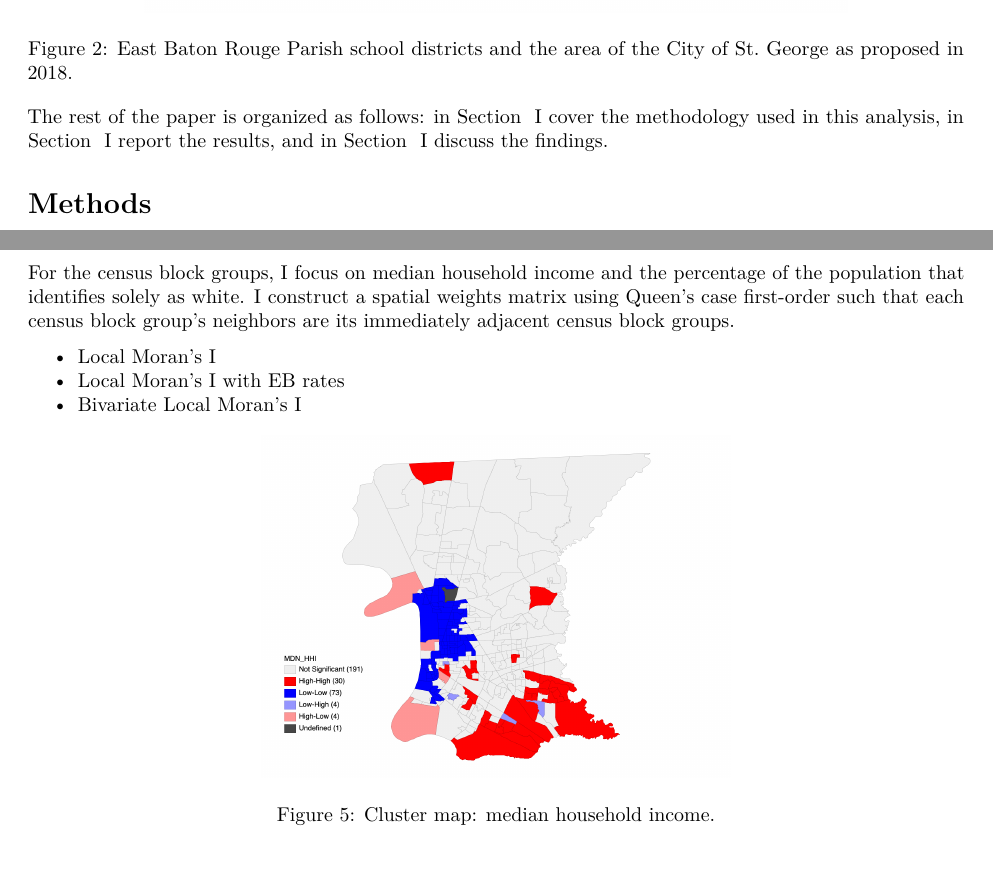
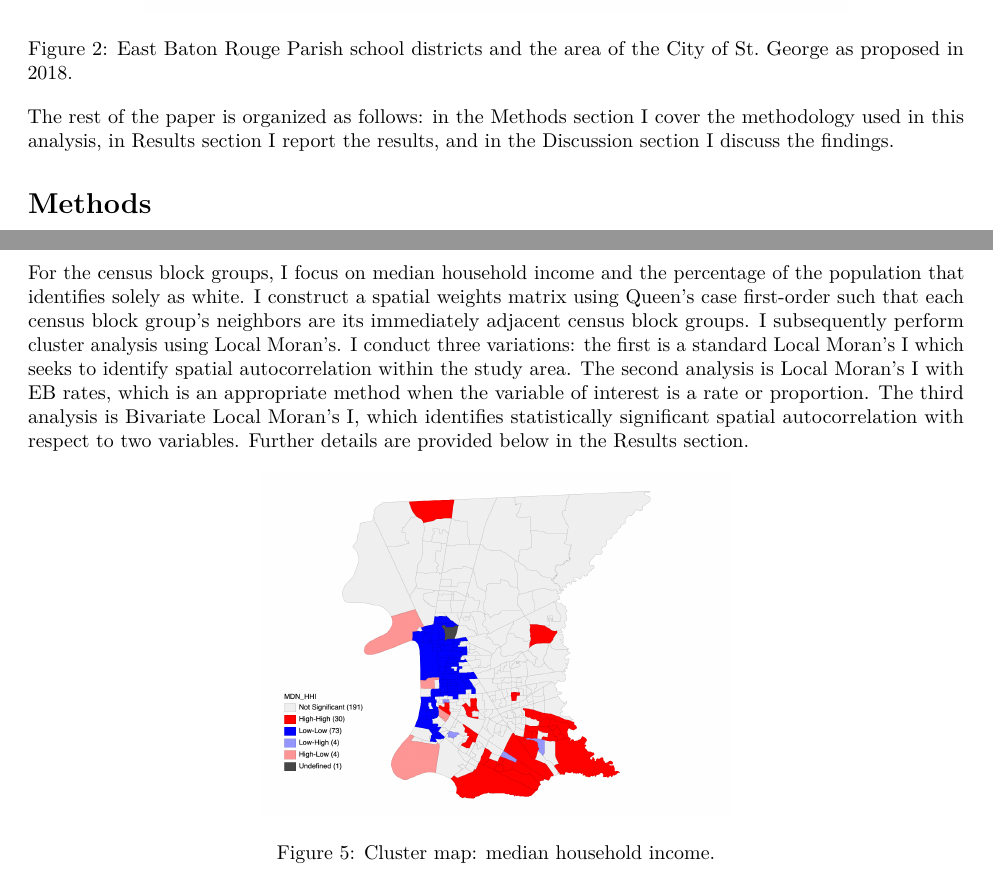
Before and after one commit to caitmmoroney/EBR_schools, an R Markdown document (Moroney_FinalReport/Moroney_FinalReport.Rmd): two parts of pages 3 and 5 of 20, joined at a grey line, cut so that both start at the same text. Rendered offline with R 4.5, knitr and Pandoc, then LaTeX, with nearby package versions.

Commit message:
added to methods section & other small edits

```diff
--- a/Moroney_FinalReport/Moroney_FinalReport.Rmd
+++ b/Moroney_FinalReport/Moroney_FinalReport.Rmd
@@ -32,7 +32,7 @@ East Baton Rouge Parish is no stranger to this school district “splintering”
 
 ![East Baton Rouge Parish school districts and the area of the City of St. George as proposed in 2018.](../EBR_Parish_context.jpg){width=75% height=75%}
 
-The rest of the paper is organized as follows: in Section \ref{sec:methods} I cover the methodology used in this analysis, in Section \ref{sec:results} I report the results, and in Section \ref{sec:discuss} I discuss the findings.
+The rest of the paper is organized as follows: in the Methods section I cover the methodology used in this analysis, in Results section I report the results, and in the Discussion section I discuss the findings.
 
 # Methods
 \label{sec:methods}
@@ -72,11 +72,7 @@ I conduct two analyses, one taking the census block groups as the units for anal
 
 ## Census Block Groups
 
-For the census block groups, I focus on median household income and the percentage of the population that identifies solely as white. I construct a spatial weights matrix using Queen's case first-order such that each census block group's neighbors are its immediately adjacent census block groups.
-
-- Local Moran's I
-- Local Moran's I with EB rates
-- Bivariate Local Moran's I
+For the census block groups, I focus on median household income and the percentage of the population that identifies solely as white. I construct a spatial weights matrix using Queen's case first-order such that each census block group's neighbors are its immediately adjacent census block groups. I subsequently perform cluster analysis using Local Moran's. I conduct three variations: the first is a standard Local Moran's I which seeks to identify spatial autocorrelation within the study area. The second analysis is Local Moran's I with EB rates, which is an appropriate method when the variable of interest is a rate or proportion. The third analysis is Bivariate Local Moran's I, which identifies statistically significant spatial autocorrelation with respect to two variables. Further details are provided below in the Results section.
 
 \begin{figure}
 \centering
```
Also changed, not shown: 1 other file.
